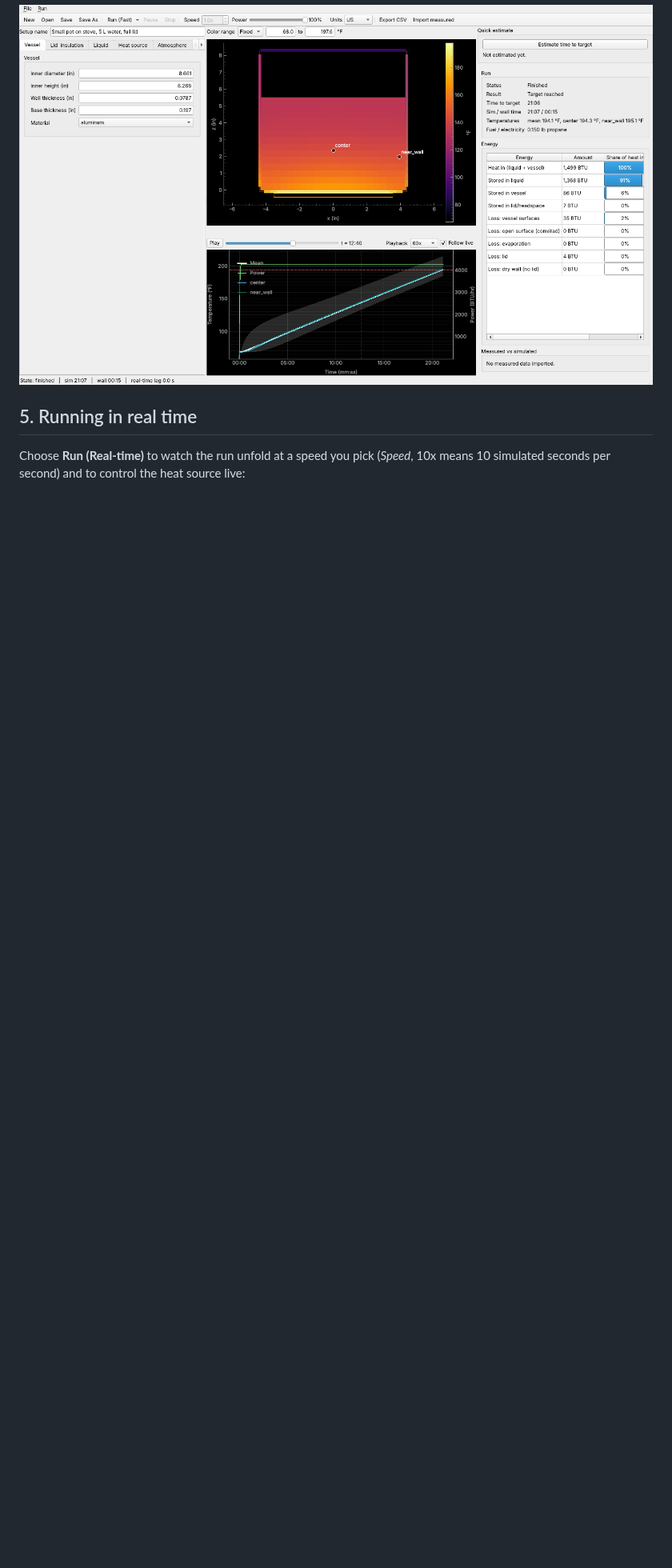
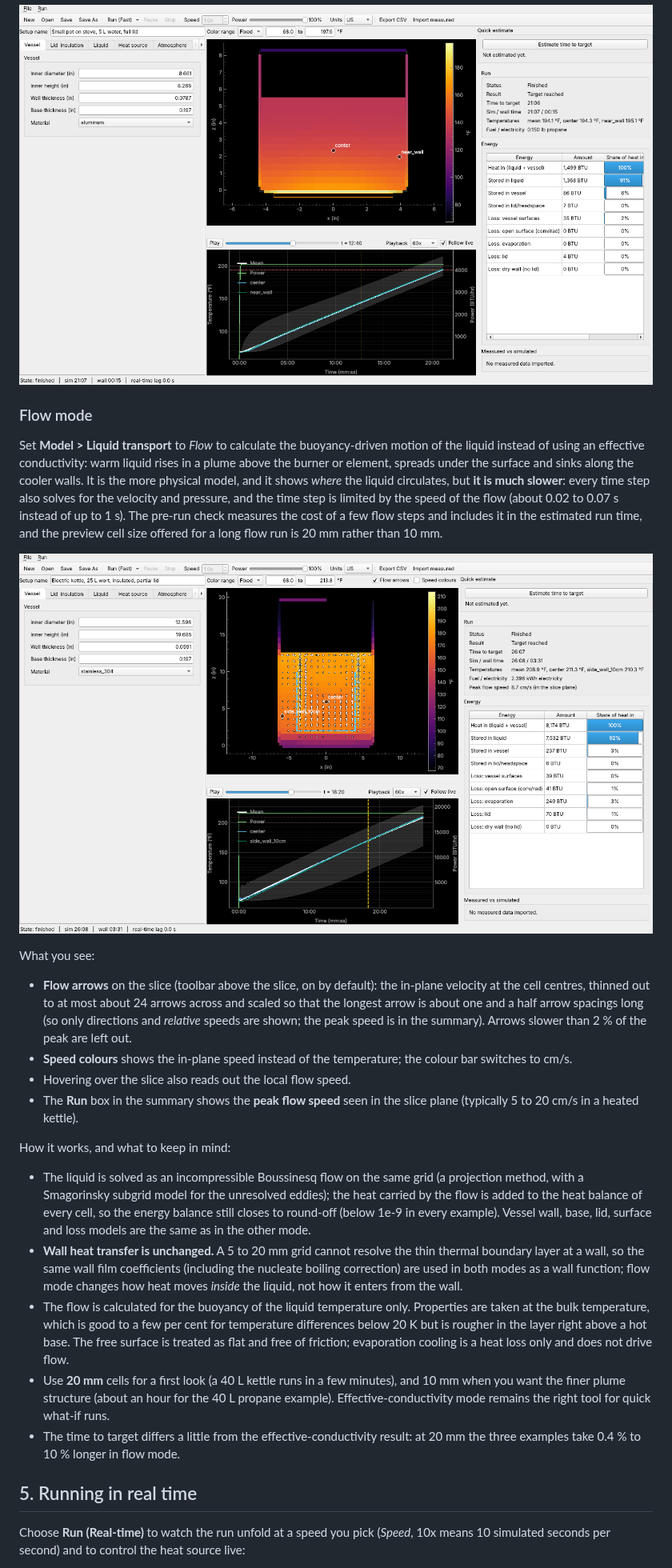
Before and after one commit to jdchandler88/thermosim, a Markdown page: docs/user-guide.md, the part around one of its changes. Shown at 80% size. Drawn GitHub-style; pictures changed too: docs/images/flow-mode.png (added); blank space fills up the shorter version.

```diff
--- a/docs/user-guide.md
+++ b/docs/user-guide.md
@@ -122,6 +127,51 @@ target is reached, the temperature levels off, the maximum time is reached, or y
 press **Stop**.
 
 ![A finished fast run](images/main-window-fast-run.png)
+
+### Flow mode
+
+Set **Model > Liquid transport** to *Flow* to calculate the buoyancy-driven motion of the
+liquid instead of using an effective conductivity: warm liquid rises in a plume above the
+burner or element, spreads under the surface and sinks along the cooler walls. It is the
+more physical model, and it shows *where* the liquid circulates, but **it is much slower**:
+every time step also solves for the velocity and pressure, and the time step is limited
+by the speed of the flow (about 0.02 to 0.07 s instead of up to 1 s). The pre-run check
+measures the cost of a few flow steps and includes it in the estimated run time, and the
+preview cell size offered for a long flow run is 20 mm rather than 10 mm.
+
+![Flow mode: the insulated electric kettle at 20 mm](images/flow-mode.png)
+
+What you see:
+- **Flow arrows** on the slice (toolbar above the slice, on by default): the in-plane
+  velocity at the cell centres, thinned out to at most about 24 arrows across and scaled
+  so that the longest arrow is about one and a half arrow spacings long (so only
+  directions and *relative* speeds are shown; the peak speed is in the summary). Arrows
+  slower than 2 % of the peak are left out.
+- **Speed colours** shows the in-plane speed instead of the temperature; the colour bar
+  switches to cm/s.
+- Hovering over the slice also reads out the local flow speed.
+- The **Run** box in the summary shows the **peak flow speed** seen in the slice plane
+  (typically 5 to 20 cm/s in a heated kettle).
+
+How it works, and what to keep in mind:
+- The liquid is solved as an incompressible Boussinesq flow on the same grid (a
+  projection method, with a Smagorinsky subgrid model for the unresolved eddies); the
+  heat carried by the flow is added to the heat balance of every cell, so the energy
+  balance still closes to round-off (below 1e-9 in every example). Vessel wall, base, lid,
+  surface and loss models are the same as in the other mode.
+- **Wall heat transfer is unchanged.** A 5 to 20 mm grid cannot resolve the thin thermal
+  boundary layer at a wall, so the same wall film coefficients (including the nucleate
+  boiling correction) are used in both modes as a wall function; flow mode changes how
+  heat moves *inside* the liquid, not how it enters from the wall.
+- The flow is calculated for the buoyancy of the liquid temperature only. Properties are
+  taken at the bulk temperature, which is good to a few per cent for temperature differences
+  below 20 K but is rougher in the layer right above a hot base. The free surface is treated as
+  flat and free of friction; evaporation cooling is a heat loss only and does not drive flow.
+- Use **20 mm** cells for a first look (a 40 L kettle runs in a few minutes), and 10 mm
+  when you want the finer plume structure (about an hour for the 40 L propane example).
+  Effective-conductivity mode remains the right tool for quick what-if runs.
+- The time to target differs a little from the effective-conductivity result: at 20 mm the
+  three examples take 0.4 % to 10 % longer in flow mode.
 
 ## 5. Running in real time
 
```
Also changed, not shown: other parts of docs/user-guide.md (+10 -4 lines), 7 other files.
